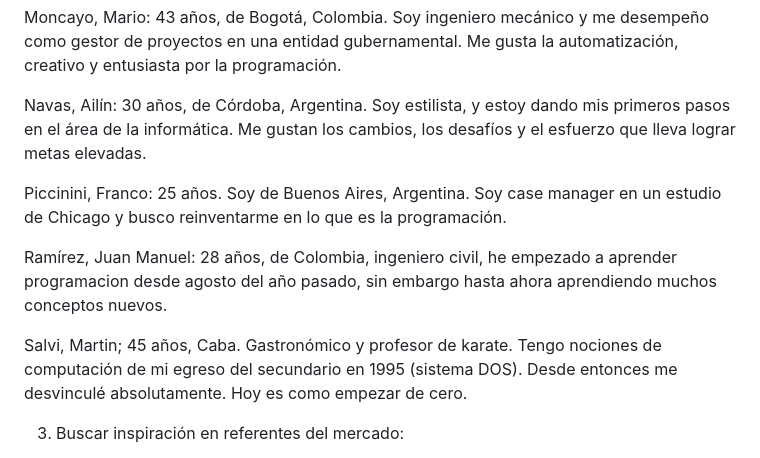
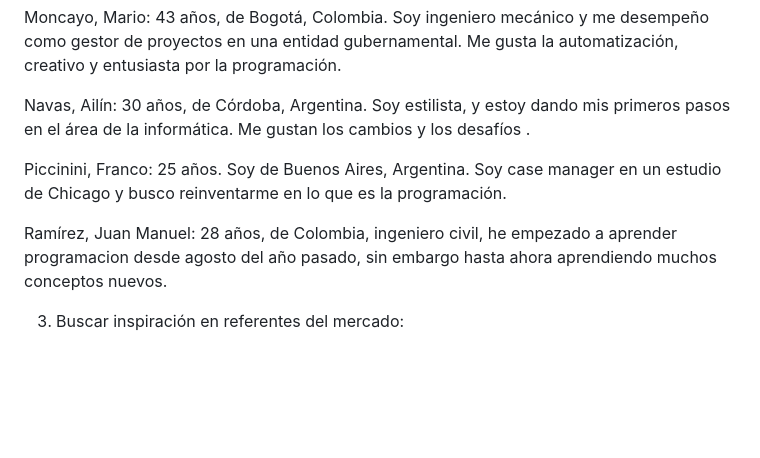
Before and after one commit to AilinNavas/grupo_8_RoyalCar, a Markdown page: README.md, the part around the change. Drawn GitHub-style; blank space fills up the shorter version.

```diff
--- a/README.md
+++ b/README.md
@@ -35,15 +35,12 @@ Moncayo, Mario: 43 años, de Bogotá, Colombia. Soy ingeniero mecánico y me des
 Me gusta la automatización, creativo y entusiasta por la programación.
 
 Navas, Ailín: 30 años, de Córdoba, Argentina. Soy estilista, y estoy dando mis primeros pasos en el área de la informática.
-Me gustan los cambios, los desafíos y el esfuerzo que lleva lograr metas elevadas.
+Me gustan los cambios y los desafíos .
 
 Piccinini, Franco: 25 años. Soy de Buenos Aires, Argentina. Soy case manager en un estudio de Chicago y busco reinventarme en lo que es la programación.
 
 Ramírez, Juan Manuel: 28 años, de Colombia, ingeniero civil, he empezado a aprender programacion desde agosto del año pasado,
 sin embargo hasta ahora aprendiendo muchos conceptos nuevos.
-
-Salvi, Martin; 45 años, Caba. Gastronómico y profesor de karate. Tengo nociones de computación de mi egreso del secundario en 1995 (sistema DOS).
-Desde entonces me desvinculé absolutamente. Hoy es como empezar de cero.
 
 
 
```
